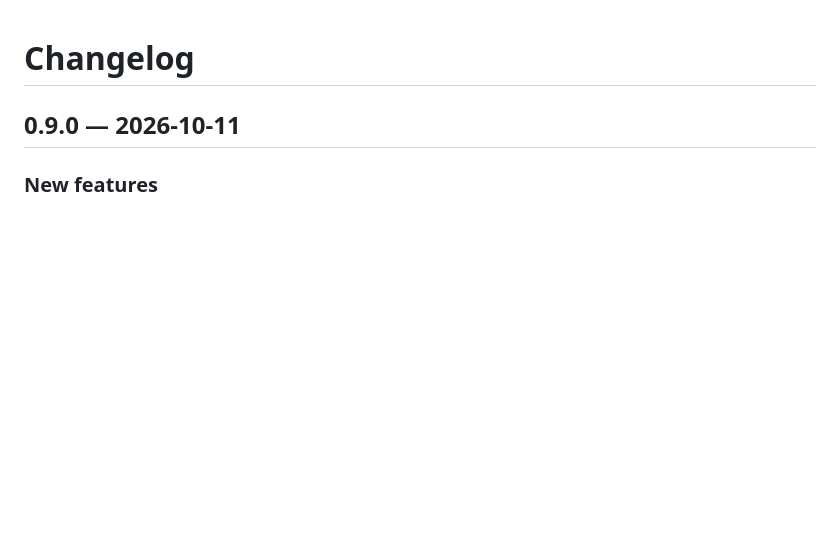
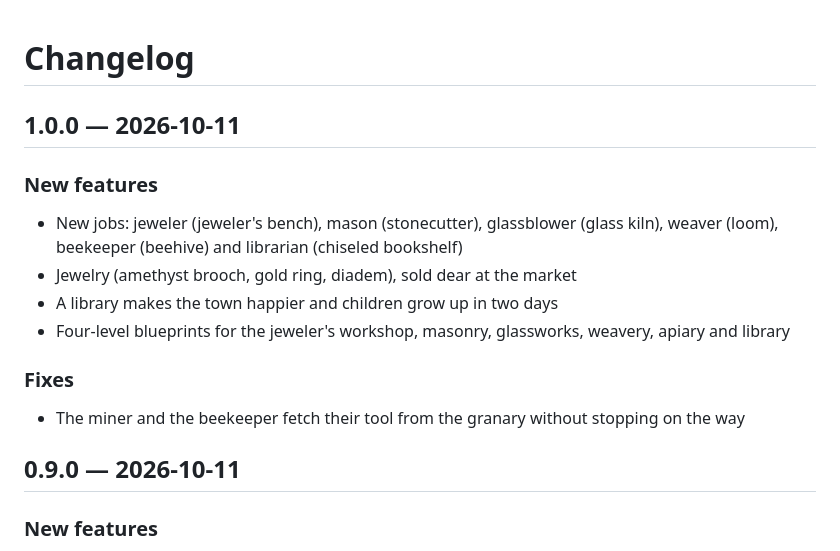
Before and after one commit to Ajustor/minecities, a Markdown page: CHANGELOG.md, the part around the change. Rendered like a GitHub page; blank space fills up the shorter version.

```diff
--- a/CHANGELOG.md
+++ b/CHANGELOG.md
@@ -1,5 +1,17 @@
 # Changelog
 
+## 1.0.0 — 2026-10-11
+
+### New features
+
+- New jobs: jeweler (jeweler's bench), mason (stonecutter), glassblower (glass kiln), weaver (loom), beekeeper (beehive) and librarian (chiseled bookshelf)
+- Jewelry (amethyst brooch, gold ring, diadem), sold dear at the market
+- A library makes the town happier and children grow up in two days
+- Four-level blueprints for the jeweler's workshop, masonry, glassworks, weavery, apiary and library
+
+### Fixes
+
+- The miner and the beekeeper fetch their tool from the granary without stopping on the way
 ## 0.9.0 — 2026-10-11
 
 ### New features
```
Also changed, not shown: CHANGELOG.fr.md (+12 -0 lines).
